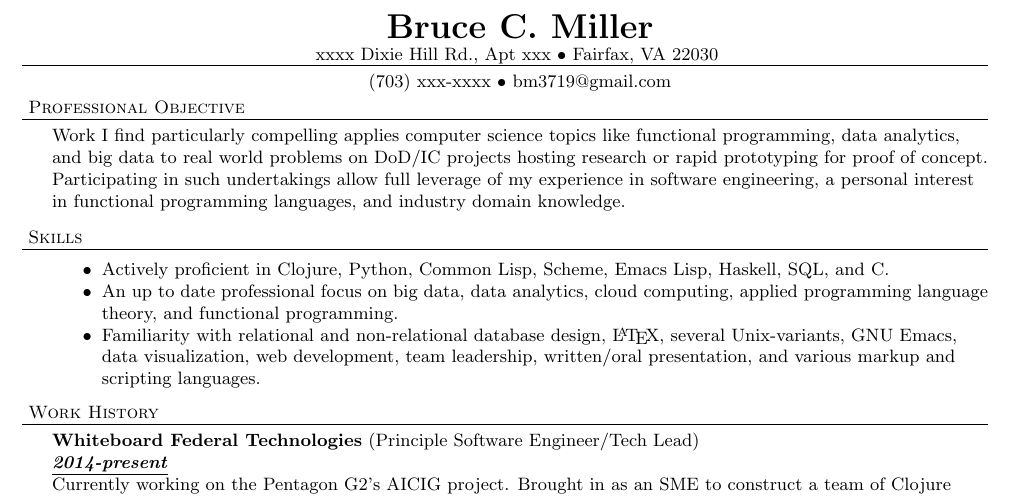
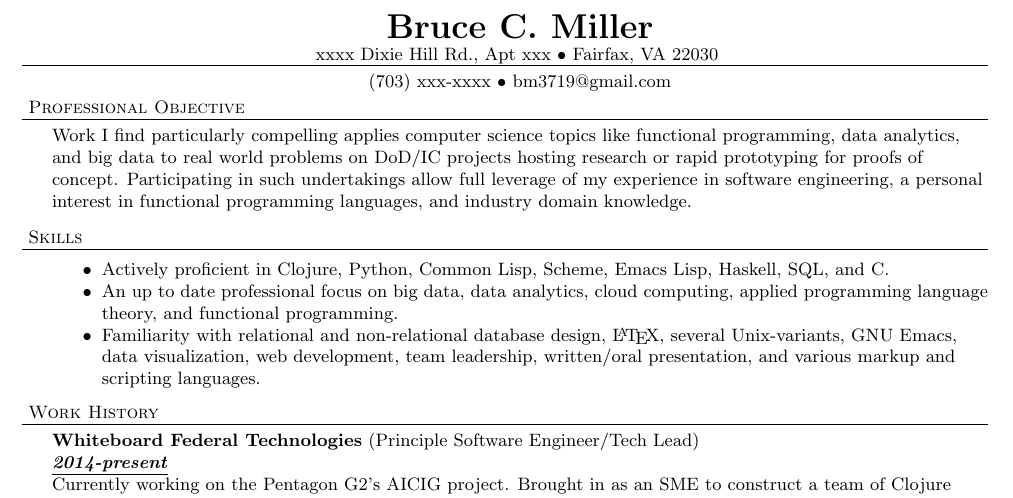
Before and after one commit to bm3719/practice, a LaTeX CV (latex/miller-resume.tex): part of page 1 of 3, cut so that both start at the same text. Compiled offline with pdfLaTeX.

Commit message:
Improve resume grammar

```diff
--- a/latex/miller-resume.tex
+++ b/latex/miller-resume.tex
@@ -45,7 +45,7 @@
 \header{Professional Objective} Work I find particularly compelling applies
 computer science topics like functional programming, data analytics, and big
 data to real world problems on DoD/IC projects hosting research or rapid
-prototyping for proof of concept.  Participating in such undertakings allow
+prototyping for proofs of concept.  Participating in such undertakings allow
 full leverage of my experience in software engineering, a personal interest in
 functional programming languages, and industry domain knowledge.  \vspace{7pt}
 
```
